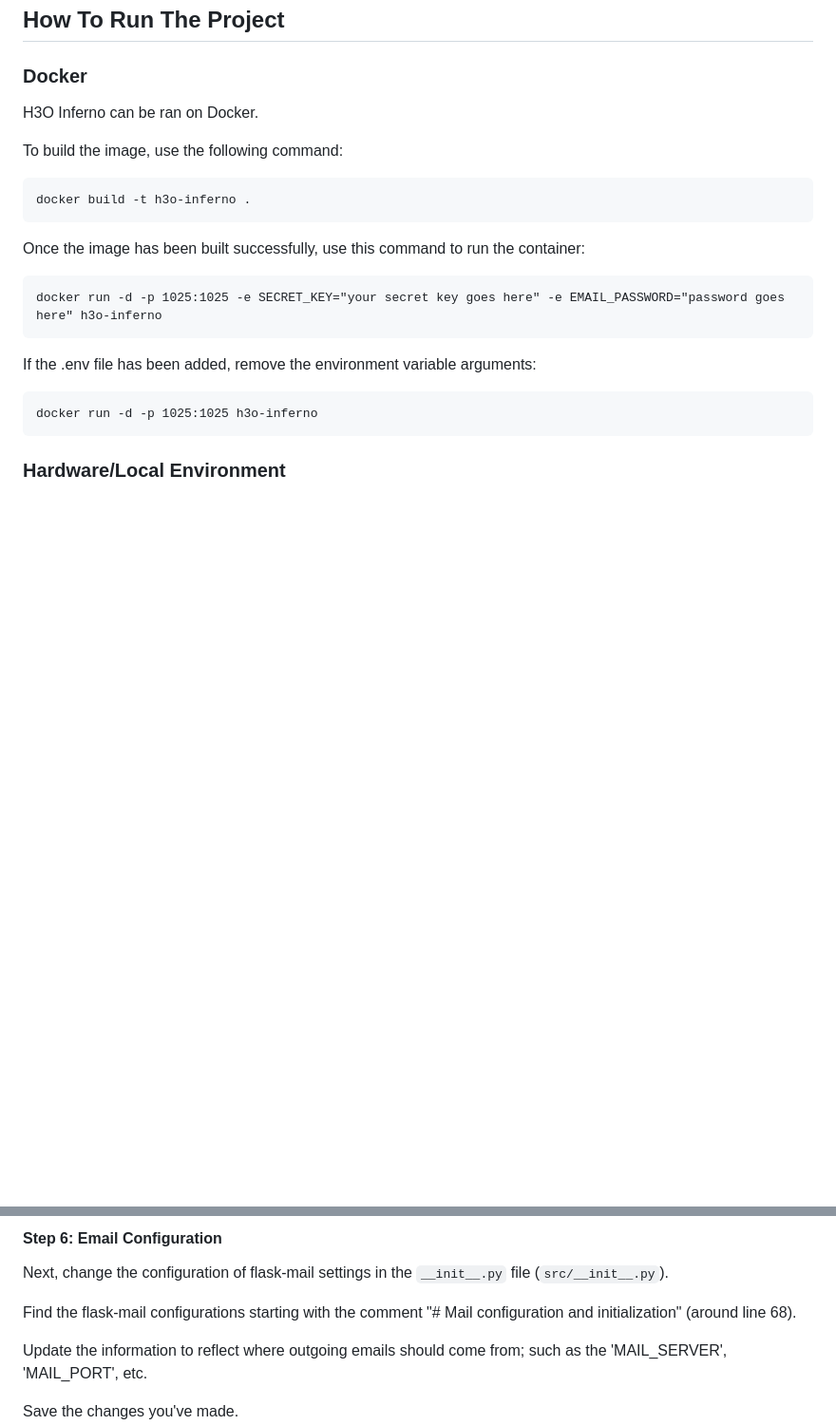
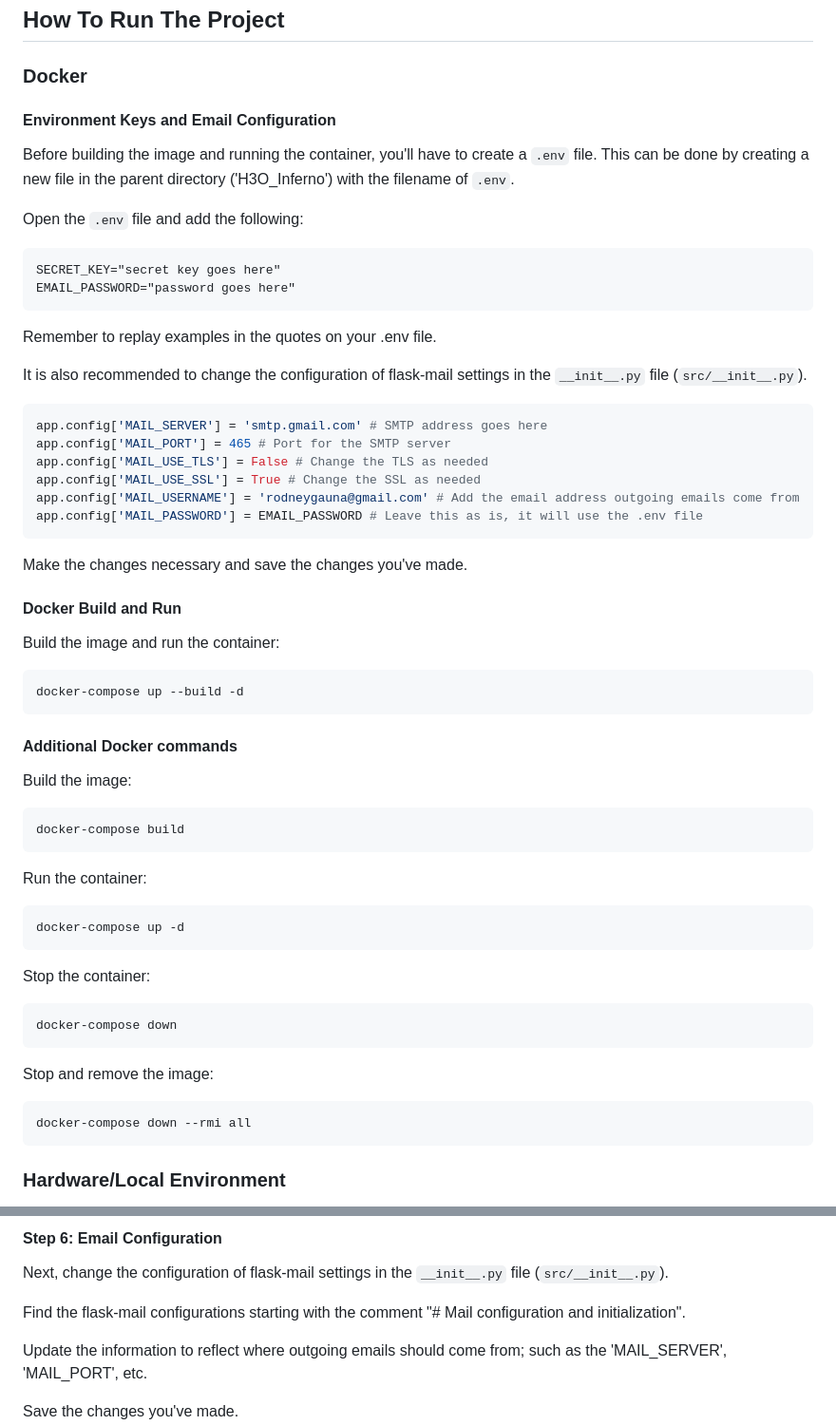
Before and after one commit to rodneygauna/H3O_Inferno, a Markdown page: README.md, 2 parts joined by grey strips. Shown: that part at 95% size. GitHub-like rendering; blank space fills up the shorter version.

Commit message:
build instructions updated

````diff
--- a/README.md
+++ b/README.md
@@ -50,24 +50,65 @@ In the context of our Health Plan's FHIR APIs, the integration of third-party ap
 
 ### Docker
 
-H3O Inferno can be ran on Docker.
+#### Environment Keys and Email Configuration
 
-To build the image, use the following command:
+Before building the image and running the container, you'll have to create a `.env` file.
+This can be done by creating a new file in the parent directory ('H3O_Inferno') with the filename of `.env`.
+
+Open the `.env` file and add the following:
+
+```text
+SECRET_KEY="secret key goes here"
+EMAIL_PASSWORD="password goes here"
+```
+
+Remember to replay examples in the quotes on your .env file.
+
+It is also recommended to change the configuration of flask-mail settings in the `__init__.py` file (`src/__init__.py`).
+
+```python
+app.config['MAIL_SERVER'] = 'smtp.gmail.com' # SMTP address goes here
+app.config['MAIL_PORT'] = 465 # Port for the SMTP server
+app.config['MAIL_USE_TLS'] = False # Change the TLS as needed
+app.config['MAIL_USE_SSL'] = True # Change the SSL as needed
+app.config['MAIL_USERNAME'] = 'rodneygauna@gmail.com' # Add the email address outgoing emails come from
+app.config['MAIL_PASSWORD'] = EMAIL_PASSWORD # Leave this as is, it will use the .env file
+```
+
+Make the changes necessary  and save the changes you've made.
+
+#### Docker Build and Run
+
+Build the image and run the container:
 
 ```terminal
-docker build -t h3o-inferno .
+docker-compose up --build -d
 ```
 
-Once the image has been built successfully, use this command to run the container:
+#### Additional Docker commands
+
+Build the image:
 
 ```terminal
-docker run -d -p 1025:1025 -e SECRET_KEY="your secret key goes here" -e EMAIL_PASSWORD="password goes here" h3o-inferno
+docker-compose build
 ```
 
-If the .env file has been added, remove the environment variable arguments:
+Run the container:
 
 ```terminal
-docker run -d -p 1025:1025 h3o-inferno
+docker-compose up -d
+```
+
+Stop the container:
+
+```terminal
+docker-compose down
+```
+
+Stop and remove the image:
+
+```terminal
+docker-compose down --rmi all
 ```
 
 ### Hardware/Local Environment
@@ -163,7 +204,7 @@ Python will install all the packages and their appropriate versions from the req
 
 Next, change the configuration of flask-mail settings in the `__init__.py` file (`src/__init__.py`).
 
-Find the flask-mail configurations starting with the comment "# Mail configuration and initialization" (around line 68).
+Find the flask-mail configurations starting with the comment "# Mail configuration and initialization".
 
 Update the information to reflect where outgoing emails should come from; such as the 'MAIL_SERVER', 'MAIL_PORT', etc.
 
````
